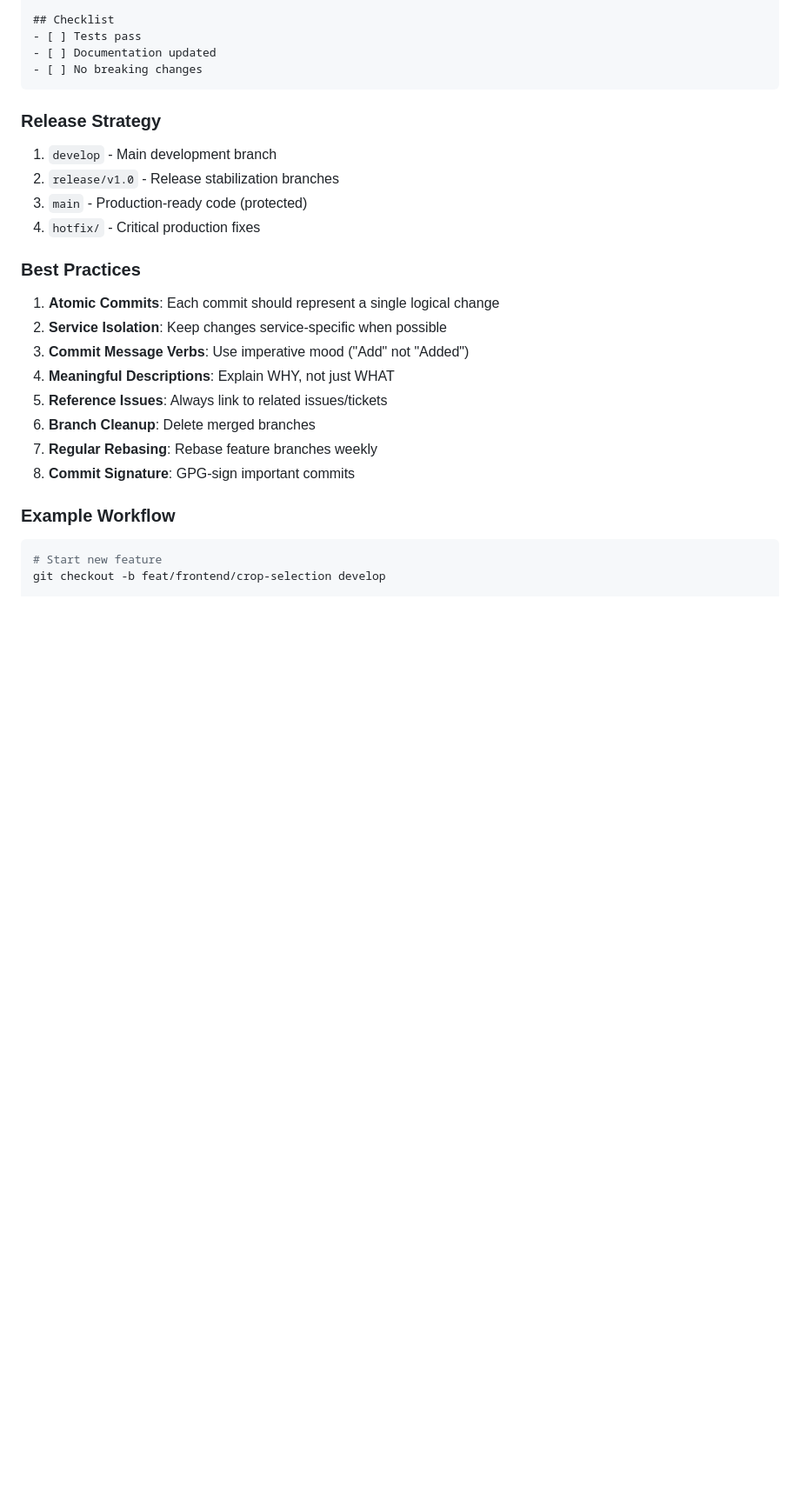
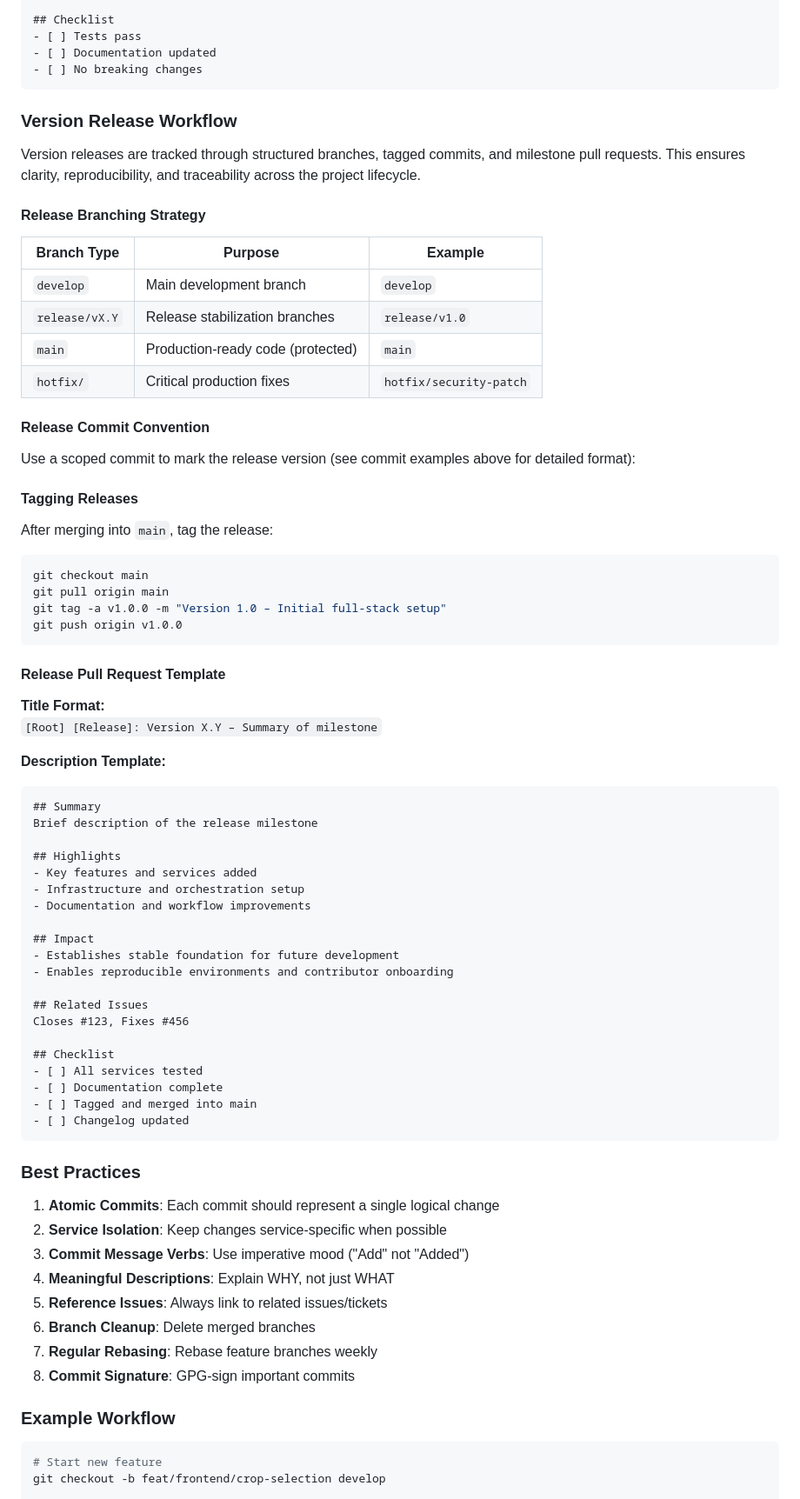
Before and after one commit to AbdalrhmanHemida/AgroVision, a Markdown page: docs/GIT_WORKFLOW.md, the part around one of its changes. Shown at 87% size. Drawn GitHub-style; blank space fills up the shorter version.

````diff
--- a/docs/GIT_WORKFLOW.md
+++ b/docs/GIT_WORKFLOW.md
@@ -172,12 +191,63 @@ Closes #123, Fixes #456
 - [ ] No breaking changes
 ```
 
-### Release Strategy
+### Version Release Workflow
 
-1. `develop` - Main development branch
-2. `release/v1.0` - Release stabilization branches
-3. `main` - Production-ready code (protected)
-4. `hotfix/` - Critical production fixes
+Version releases are tracked through structured branches, tagged commits, and milestone pull requests. This ensures clarity, reproducibility, and traceability across the project lifecycle.
+
+#### Release Branching Strategy
+
+| Branch Type | Purpose | Example |
+|-------------|---------|---------|
+| `develop` | Main development branch | `develop` |
+| `release/vX.Y` | Release stabilization branches | `release/v1.0` |
+| `main` | Production-ready code (protected) | `main` |
+| `hotfix/` | Critical production fixes | `hotfix/security-patch` |
+
+#### Release Commit Convention
+
+Use a scoped commit to mark the release version (see commit examples above for detailed format):
+
+#### Tagging Releases
+
+After merging into `main`, tag the release:
+
+```bash
+git checkout main
+git pull origin main
+git tag -a v1.0.0 -m "Version 1.0 – Initial full-stack setup"
+git push origin v1.0.0
+```
+
+#### Release Pull Request Template
+
+**Title Format:**
+`[Root] [Release]: Version X.Y – Summary of milestone`
+
+**Description Template:**
+
+```markdown
+## Summary
+Brief description of the release milestone
+
+## Highlights
+- Key features and services added
+- Infrastructure and orchestration setup
+- Documentation and workflow improvements
+
+## Impact
+- Establishes stable foundation for future development
+- Enables reproducible environments and contributor onboarding
+
+## Related Issues
+Closes #123, Fixes #456
+
+## Checklist
+- [ ] All services tested
+- [ ] Documentation complete
+- [ ] Tagged and merged into main
+- [ ] Changelog updated
+```
 
 ### Best Practices
 
````
Also changed, not shown: other parts of docs/GIT_WORKFLOW.md (+35 -13 lines).
